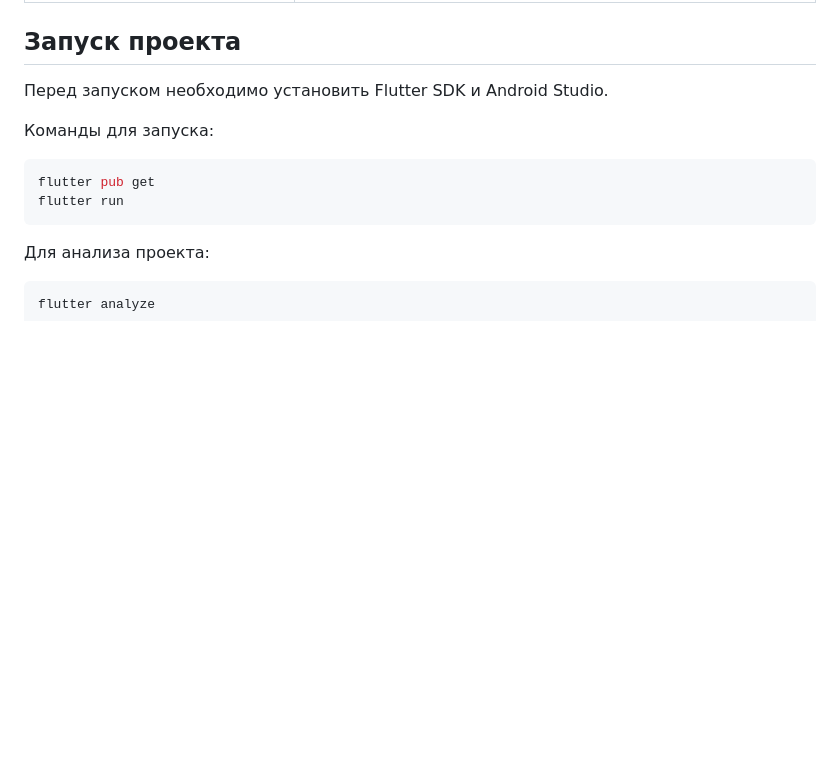
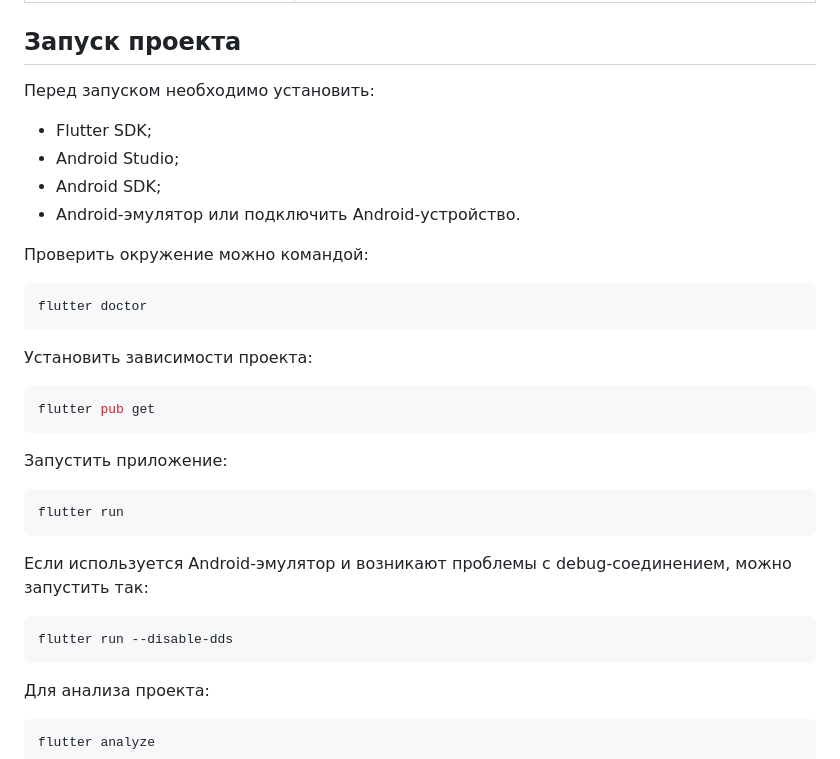
Before and after one commit to Ban1festa1/weather_social_app, a Markdown page: README.md, the part around the change. GitHub-like rendering; blank space fills up the shorter version.

````diff
--- a/README.md
+++ b/README.md
@@ -95,13 +95,35 @@ lib/
 
 ## Запуск проекта
 
-Перед запуском необходимо установить Flutter SDK и Android Studio.
+Перед запуском необходимо установить:
 
-Команды для запуска:
+* Flutter SDK;
+* Android Studio;
+* Android SDK;
+* Android-эмулятор или подключить Android-устройство.
+
+Проверить окружение можно командой:
+
+```bash
+flutter doctor
+```
+
+Установить зависимости проекта:
 
 ```bash
 flutter pub get
+```
+
+Запустить приложение:
+
+```bash
 flutter run
+```
+
+Если используется Android-эмулятор и возникают проблемы с debug-соединением, можно запустить так:
+
+```bash
+flutter run --disable-dds
 ```
 
 Для анализа проекта:
````
